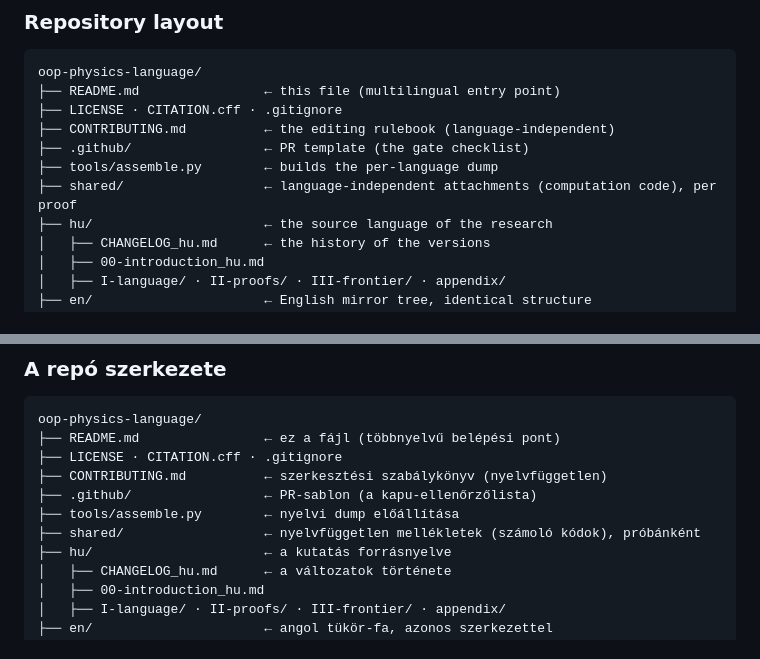
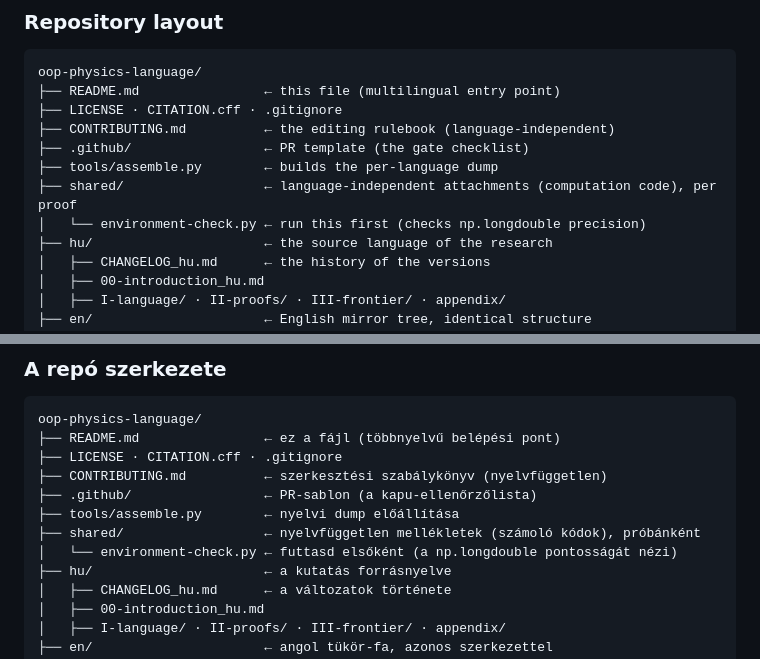
Before and after one commit to ivanhonis/oop-physics-language, a Markdown page: README.md, 2 parts joined by grey strips. GitHub-like rendering.

Commit message:
README: point the repository tree at the environment check
Someone cloning the repository reads the README before requirements.txt,
and the np.longdouble check is the first thing to run. One line in each
language section of the tree, under shared/.

Co-Authored-By: Claude Opus 5 <noreply@anthropic.com>

```diff
--- a/README.md
+++ b/README.md
@@ -38,6 +38,7 @@ oop-physics-language/
 ├── .github/                 ← PR template (the gate checklist)
 ├── tools/assemble.py        ← builds the per-language dump
 ├── shared/                  ← language-independent attachments (computation code), per proof
+│   └── environment-check.py ← run this first (checks np.longdouble precision)
 ├── hu/                      ← the source language of the research
 │   ├── CHANGELOG_hu.md      ← the history of the versions
 │   ├── 00-introduction_hu.md
@@ -86,6 +87,7 @@ oop-physics-language/
 ├── .github/                 ← PR-sablon (a kapu-ellenőrzőlista)
 ├── tools/assemble.py        ← nyelvi dump előállítása
 ├── shared/                  ← nyelvfüggetlen mellékletek (számoló kódok), próbánként
+│   └── environment-check.py ← futtasd elsőként (a np.longdouble pontosságát nézi)
 ├── hu/                      ← a kutatás forrásnyelve
 │   ├── CHANGELOG_hu.md      ← a változatok története
 │   ├── 00-introduction_hu.md
```
